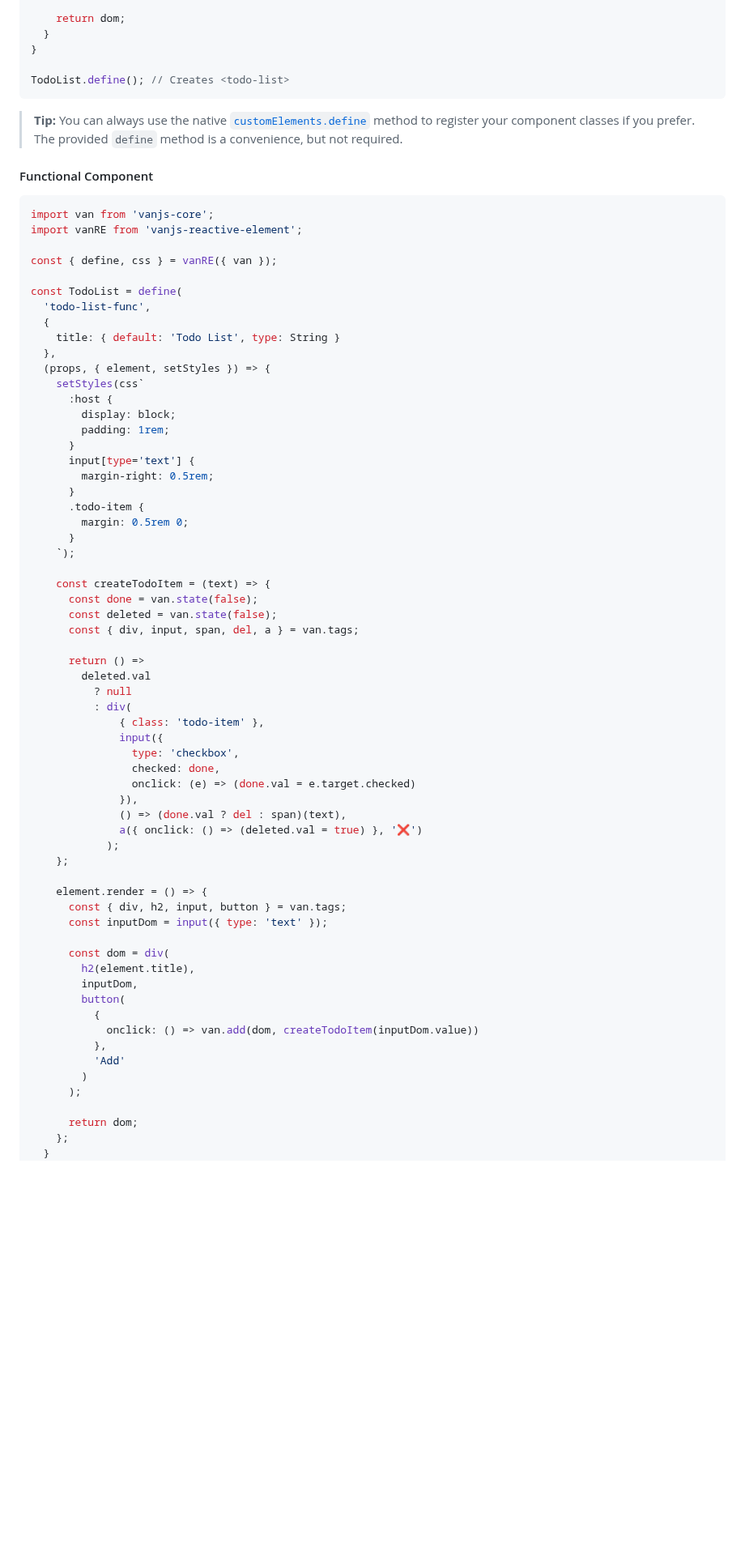
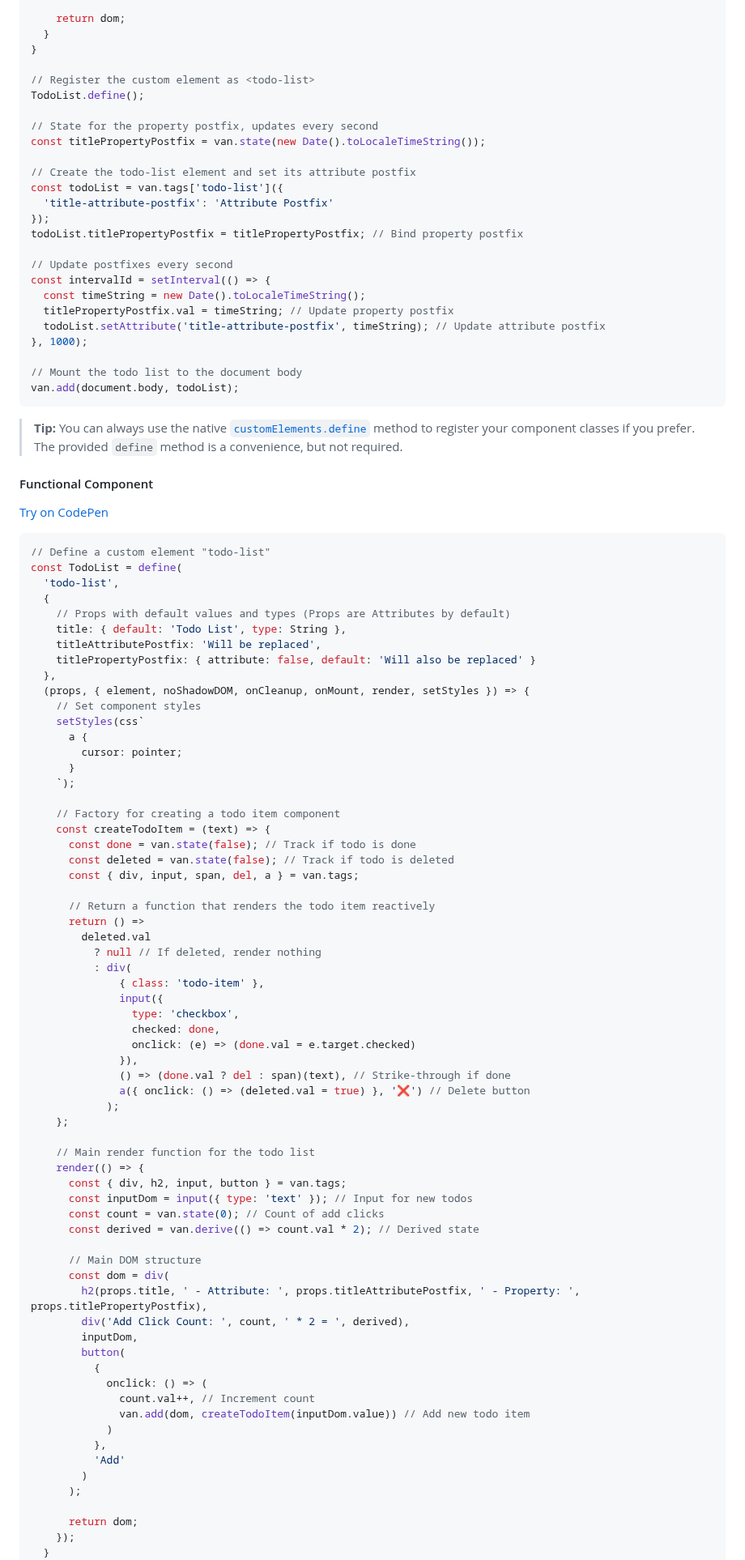
Before and after one commit to VoidedClouds/van-reactive-element, a Markdown page: README.md, the part around one of its changes. Shown at 81% size. Drawn GitHub-style; blank space fills up the shorter version.

Commit message:
Update README examples and add CodePens

````diff
--- a/README.md
+++ b/README.md
@@ -100,46 +111,63 @@ class TodoList extends VanReactiveElement {
   }
 }
 
-TodoList.define(); // Creates <todo-list>
+// Register the custom element as <todo-list>
+TodoList.define();
+
+// State for the property postfix, updates every second
+const titlePropertyPostfix = van.state(new Date().toLocaleTimeString());
+
+// Create the todo-list element and set its attribute postfix
+const todoList = van.tags['todo-list']({
+  'title-attribute-postfix': 'Attribute Postfix'
+});
+todoList.titlePropertyPostfix = titlePropertyPostfix; // Bind property postfix
+
+// Update postfixes every second
+const intervalId = setInterval(() => {
+  const timeString = new Date().toLocaleTimeString();
+  titlePropertyPostfix.val = timeString; // Update property postfix
+  todoList.setAttribute('title-attribute-postfix', timeString); // Update attribute postfix
+}, 1000);
+
+// Mount the todo list to the document body
+van.add(document.body, todoList);
 ```
 
 > **Tip:** You can always use the native [`customElements.define`](https://developer.mozilla.org/en-US/docs/Web/API/CustomElementRegistry/define) method to register your component classes if you prefer. The provided `define` method is a convenience, but not required.
 
 #### Functional Component
 
+[Try on CodePen](https://codepen.io/VoidedClouds/pen/JodEQBG)
+
 ```javascript
-import van from 'vanjs-core';
-import vanRE from 'vanjs-reactive-element';
-
-const { define, css } = vanRE({ van });
-
+// Define a custom element "todo-list"
 const TodoList = define(
-  'todo-list-func',
+  'todo-list',
   {
-    title: { default: 'Todo List', type: String }
+    // Props with default values and types (Props are Attributes by default)
+    title: { default: 'Todo List', type: String },
+    titleAttributePostfix: 'Will be replaced',
+    titlePropertyPostfix: { attribute: false, default: 'Will also be replaced' }
   },
-  (props, { element, setStyles }) => {
+  (props, { element, noShadowDOM, onCleanup, onMount, render, setStyles }) => {
+    // Set component styles
     setStyles(css`
-      :host {
-        display: block;
-        padding: 1rem;
-      }
-      input[type='text'] {
-        margin-right: 0.5rem;
-      }
-      .todo-item {
-        margin: 0.5rem 0;
+      a {
+        cursor: pointer;
       }
     `);
 
+    // Factory for creating a todo item component
     const createTodoItem = (text) => {
-      const done = van.state(false);
-      const deleted = van.state(false);
+      const done = van.state(false); // Track if todo is done
+      const deleted = van.state(false); // Track if todo is deleted
       const { div, input, span, del, a } = van.tags;
 
+      // Return a function that renders the todo item reactively
       return () =>
         deleted.val
-          ? null
+          ? null // If deleted, render nothing
           : div(
               { class: 'todo-item' },
               input({
@@ -147,27 +175,35 @@ const TodoList = define(
                 checked: done,
                 onclick: (e) => (done.val = e.target.checked)
               }),
-              () => (done.val ? del : span)(text),
-              a({ onclick: () => (deleted.val = true) }, '❌')
+              () => (done.val ? del : span)(text), // Strike-through if done
+              a({ onclick: () => (deleted.val = true) }, '❌') // Delete button
             );
     };
 
-    element.render = () => {
+    // Main render function for the todo list
+    render(() => {
       const { div, h2, input, button } = van.tags;
-      const inputDom = input({ type: 'text' });
+      const inputDom = input({ type: 'text' }); // Input for new todos
+      const count = van.state(0); // Count of add clicks
+      const derived = van.derive(() => count.val * 2); // Derived state
 
+      // Main DOM structure
       const dom = div(
-        h2(element.title),
+        h2(props.title, ' - Attribute: ', props.titleAttributePostfix, ' - Property: ', props.titlePropertyPostfix),
+        div('Add Click Count: ', count, ' * 2 = ', derived),
         inputDom,
         button(
           {
-            onclick: () => van.add(dom, createTodoItem(inputDom.value))
+            onclick: () => (
+              count.val++, // Increment count
+              van.add(dom, createTodoItem(inputDom.value)) // Add new todo item
+            )
           },
           'Add'
         )
       );
 
       return dom;
-    };
+    });
   }
 );
````
Also changed, not shown: other parts of README.md (+54 -25 lines).
